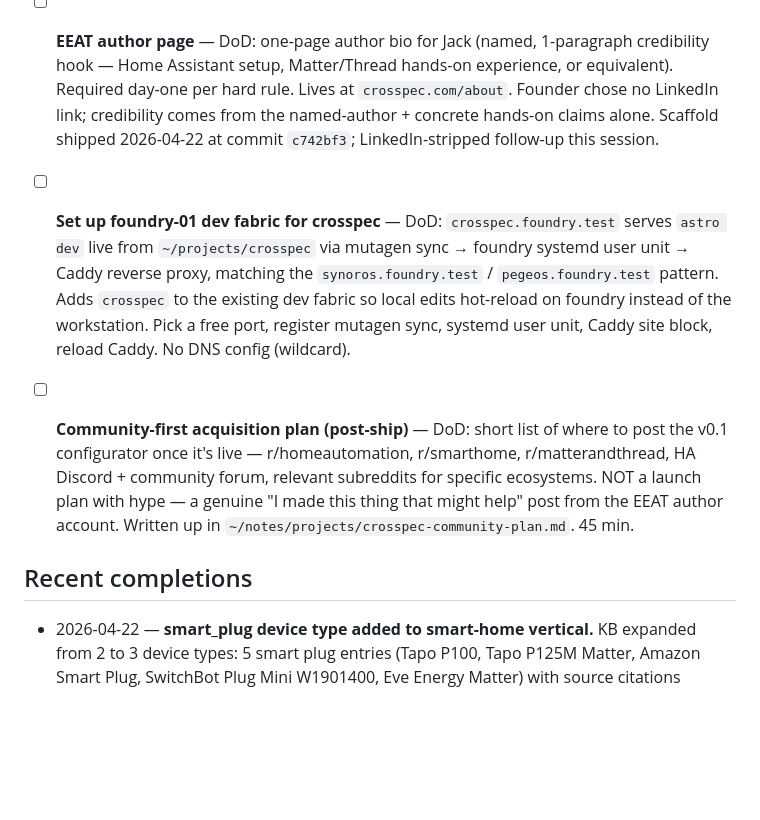
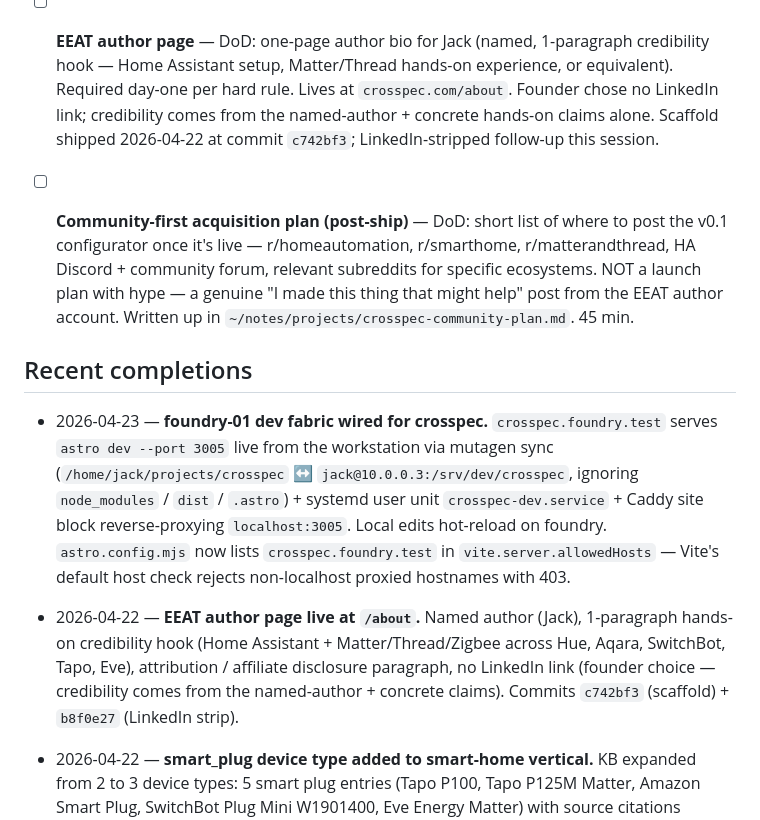
Before and after one commit to superninjv/crosspec, a Markdown page: plan.md, the part around the change. GitHub-like rendering; blank space fills up the shorter version.

Commit message:
plan.md: record foundry dev fabric + EEAT page under Recent completions
Co-Authored-By: Claude Opus 4.7 (1M context) <noreply@anthropic.com>

```diff
--- a/plan.md
+++ b/plan.md
@@ -19,11 +19,14 @@ No branches in use yet — directory is fresh. Adopt `develop` → `main` patter
 
 - [ ] **EEAT author page** — DoD: one-page author bio for Jack (named, 1-paragraph credibility hook — Home Assistant setup, Matter/Thread hands-on experience, or equivalent). Required day-one per hard rule. Lives at `crosspec.com/about`. Founder chose no LinkedIn link; credibility comes from the named-author + concrete hands-on claims alone. Scaffold shipped 2026-04-22 at commit `c742bf3`; LinkedIn-stripped follow-up this session.
 
-- [ ] **Set up foundry-01 dev fabric for crosspec** — DoD: `crosspec.foundry.test` serves `astro dev` live from `~/projects/crosspec` via mutagen sync → foundry systemd user unit → Caddy reverse proxy, matching the `synoros.foundry.test` / `pegeos.foundry.test` pattern. Adds `crosspec` to the existing dev fabric so local edits hot-reload on foundry instead of the workstation. Pick a free port, register mutagen sync, systemd user unit, Caddy site block, reload Caddy. No DNS config (wildcard).
 
 - [ ] **Community-first acquisition plan (post-ship)** — DoD: short list of where to post the v0.1 configurator once it's live — r/homeautomation, r/smarthome, r/matterandthread, HA Discord + community forum, relevant subreddits for specific ecosystems. NOT a launch plan with hype — a genuine "I made this thing that might help" post from the EEAT author account. Written up in `~/notes/projects/crosspec-community-plan.md`. 45 min.
 
 ## Recent completions
+
+- 2026-04-23 — **foundry-01 dev fabric wired for crosspec.** `crosspec.foundry.test` serves `astro dev --port 3005` live from the workstation via mutagen sync (`/home/jack/projects/crosspec` ↔ `jack@10.0.0.3:/srv/dev/crosspec`, ignoring `node_modules` / `dist` / `.astro`) + systemd user unit `crosspec-dev.service` + Caddy site block reverse-proxying `localhost:3005`. Local edits hot-reload on foundry. `astro.config.mjs` now lists `crosspec.foundry.test` in `vite.server.allowedHosts` — Vite's default host check rejects non-localhost proxied hostnames with 403.
+
+- 2026-04-22 — **EEAT author page live at `/about`.** Named author (Jack), 1-paragraph hands-on credibility hook (Home Assistant + Matter/Thread/Zigbee across Hue, Aqara, SwitchBot, Tapo, Eve), attribution / affiliate disclosure paragraph, no LinkedIn link (founder choice — credibility comes from the named-author + concrete claims). Commits `c742bf3` (scaffold) + `b8f0e27` (LinkedIn strip).
 
 - 2026-04-22 — **smart_plug device type added to smart-home vertical.** KB expanded from 2 to 3 device types: 5 smart plug entries (Tapo P100, Tapo P125M Matter, Amazon Smart Plug, SwitchBot Plug Mini W1901400, Eve Energy Matter) with source citations matching the existing attribution table. ConfiguratorShell gains a smart_plug checkbox + plugPicks render block, `engine/ui/render.ts` mirrors in the hydrated client path, TYPE_KEYWORDS covers "smart plug"/"outlet", one plug example chip on /smart-home. Tests 21 → 27. Zero engine changes — the expansion proves the KB-and-UI-wrapper contract works. Slots left for adding a 4th type (smart lock, climate sensor, etc.) the same way.
 
```
